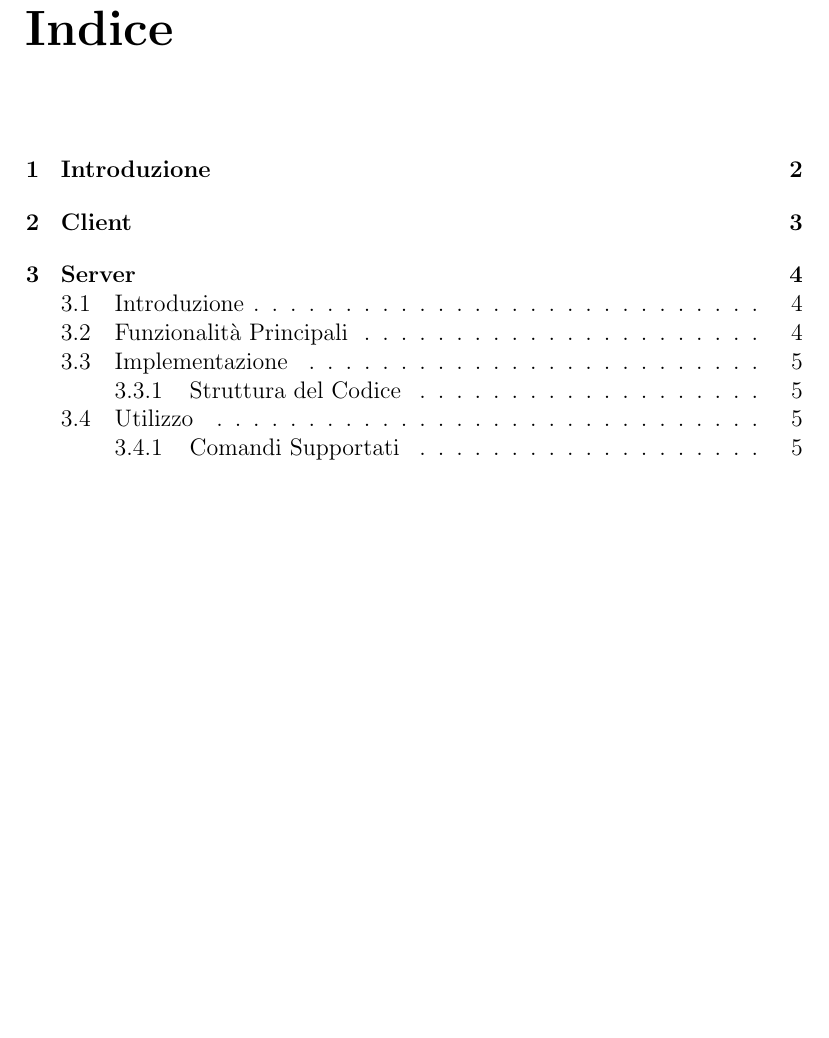
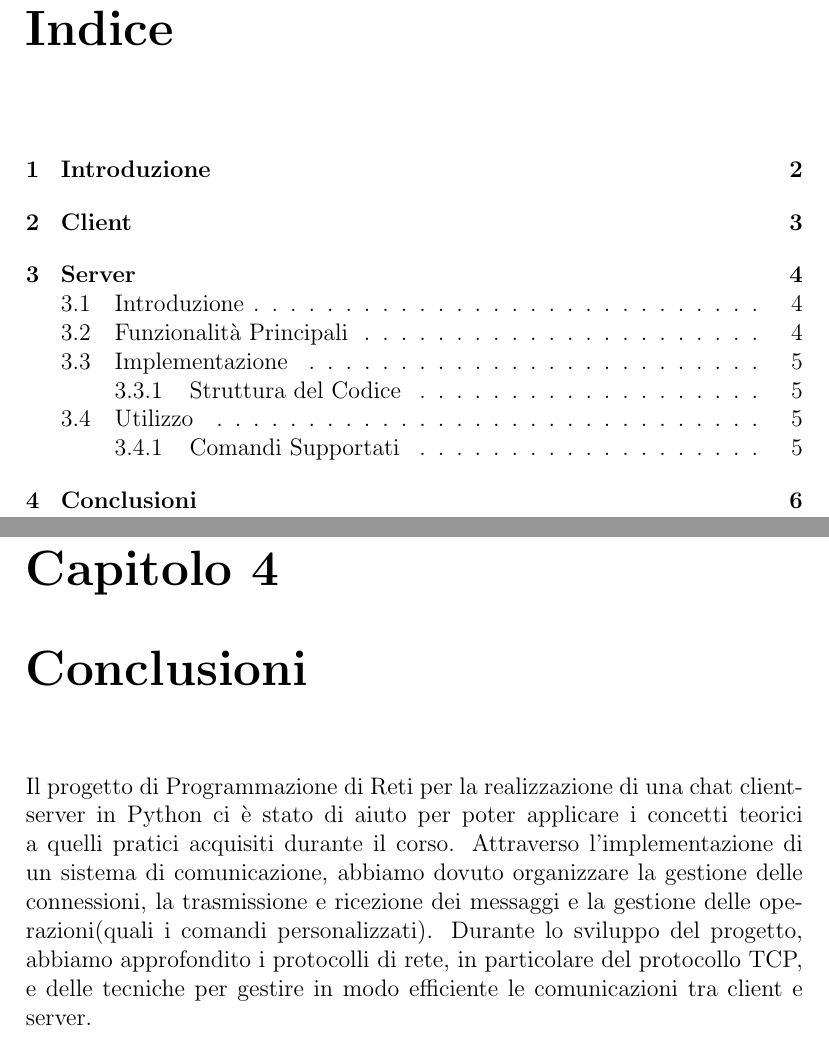
Before and after one commit to luca-casadei/pychat, a LaTeX document (docs/report.tex): part of page 2 of 6 before the commit and two parts of pages 2 and 7 of 7 after it, the two joined at a grey line, cut so that both start at the same text, the shorter picture padded with empty space. Compiled offline with pdfLaTeX.

Commit message:
Added conclusion part in report.

```diff
--- a/docs/report.tex
+++ b/docs/report.tex
@@ -77,4 +77,8 @@ Il server supporta i seguenti comandi:
 	\item \texttt{/cmds}: Fornisce la lista dei comandi disponibili.
 \end{itemize}
 
+\chapter{Conclusioni}
+Il progetto di Programmazione di Reti per la realizzazione di una chat client-server in Python ci è stato di aiuto per poter applicare i concetti teorici a quelli pratici acquisiti durante il corso. Attraverso l'implementazione di un sistema di comunicazione, abbiamo dovuto organizzare la gestione delle connessioni, la trasmissione e ricezione dei messaggi e la gestione delle operazioni(quali i comandi personalizzati).
+Durante lo sviluppo del progetto, abbiamo approfondito i protocolli di rete, in particolare del protocollo TCP, e delle tecniche per gestire in modo efficiente le comunicazioni tra client e server.
+
 \end{document}
```
Also changed, not shown: docs/report.pdf.
